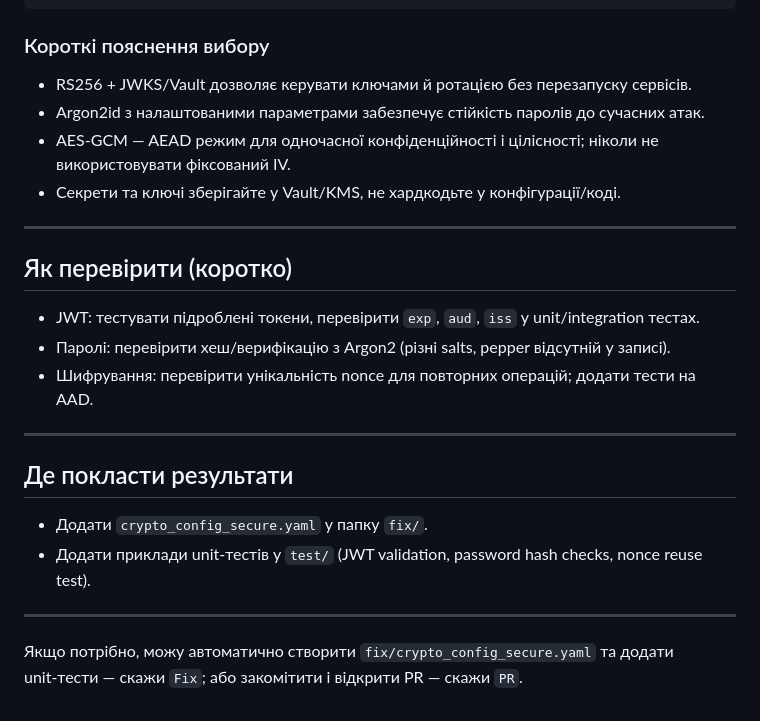
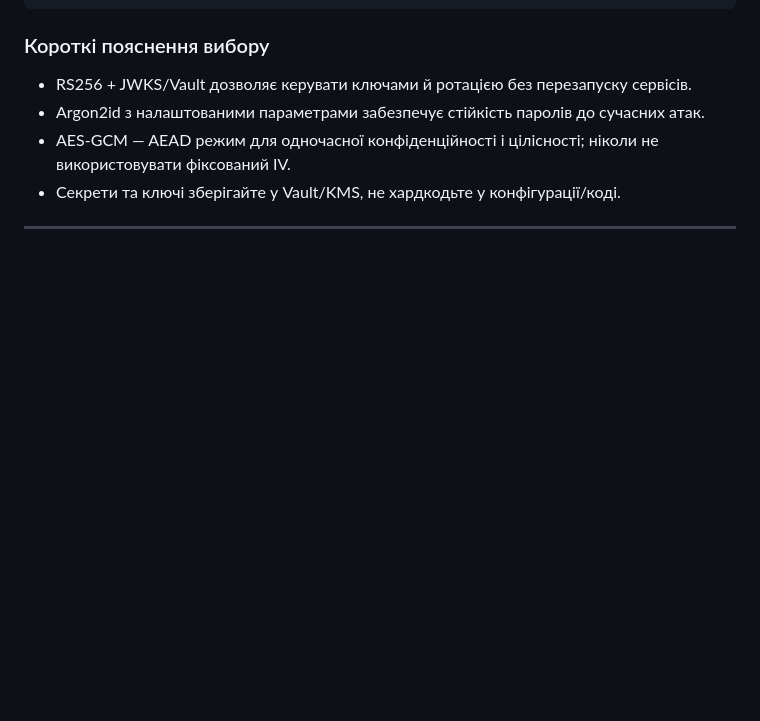
Before and after one commit to renerroll/secure-software-development-cybersecurity-, a Markdown page: README.md, the part around the change. GitHub-like rendering; blank space fills up the shorter version.

Commit message:
lesson5-3

```diff
--- a/README.md
+++ b/README.md
@@ -56,18 +56,3 @@ encryption:
 - Секрети та ключі зберігайте у Vault/KMS, не хардкодьте у конфігурації/коді.
 
 ---
-
-## Як перевірити (коротко)
-- JWT: тестувати підроблені токени, перевірити `exp`, `aud`, `iss` у unit/integration тестах.
-- Паролі: перевірити хеш/верифікацію з Argon2 (різні salts, pepper відсутній у записі).
-- Шифрування: перевірити унікальність nonce для повторних операцій; додати тести на AAD.
-
----
-
-## Де покласти результати
-- Додати `crypto_config_secure.yaml` у папку `fix/`.
-- Додати приклади unit‑тестів у `test/` (JWT validation, password hash checks, nonce reuse test).
-
----
-
-Якщо потрібно, можу автоматично створити `fix/crypto_config_secure.yaml` та додати unit‑тести — скажи `Fix`; або закомітити і відкрити PR — скажи `PR`.
```
